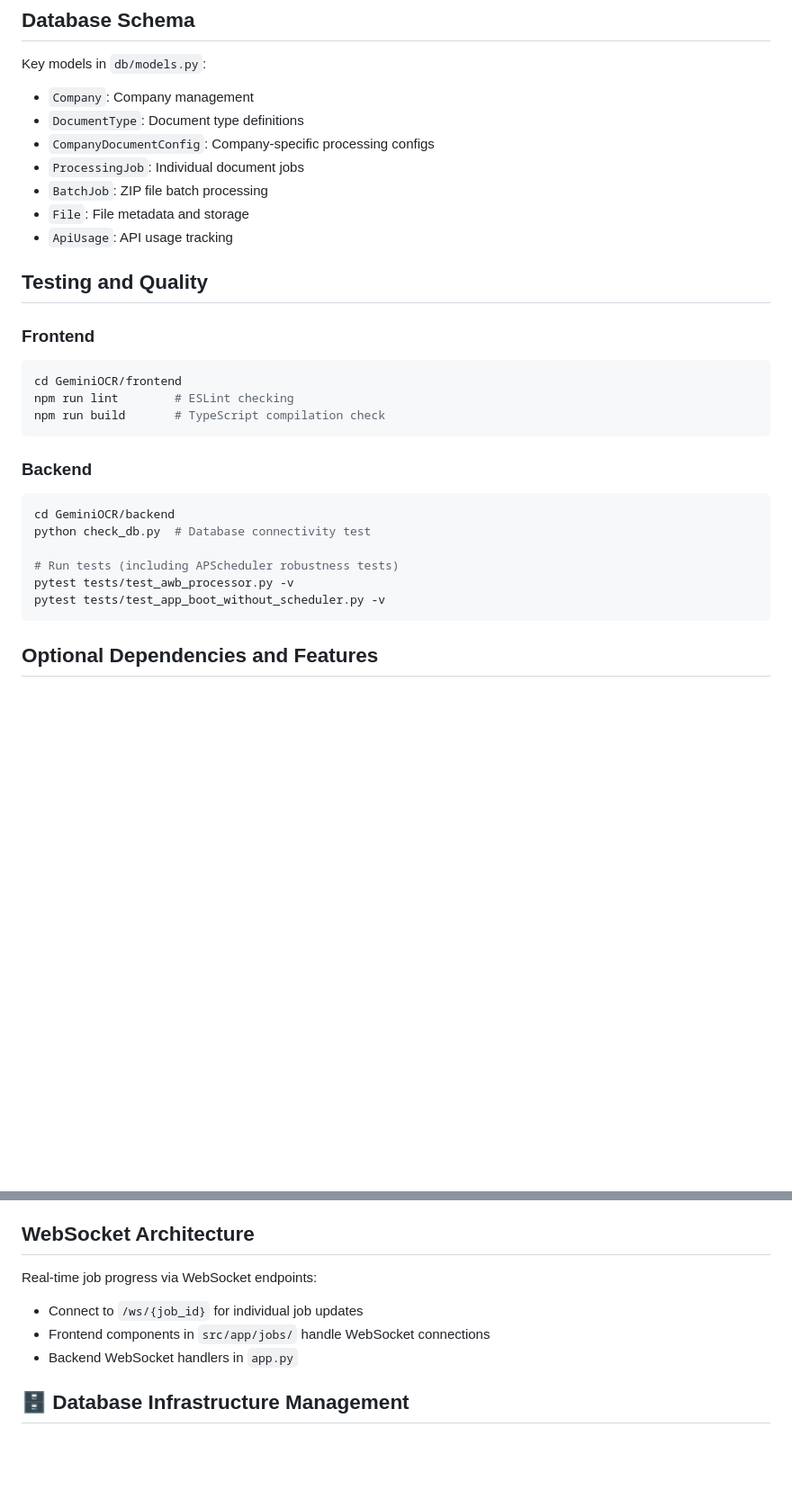
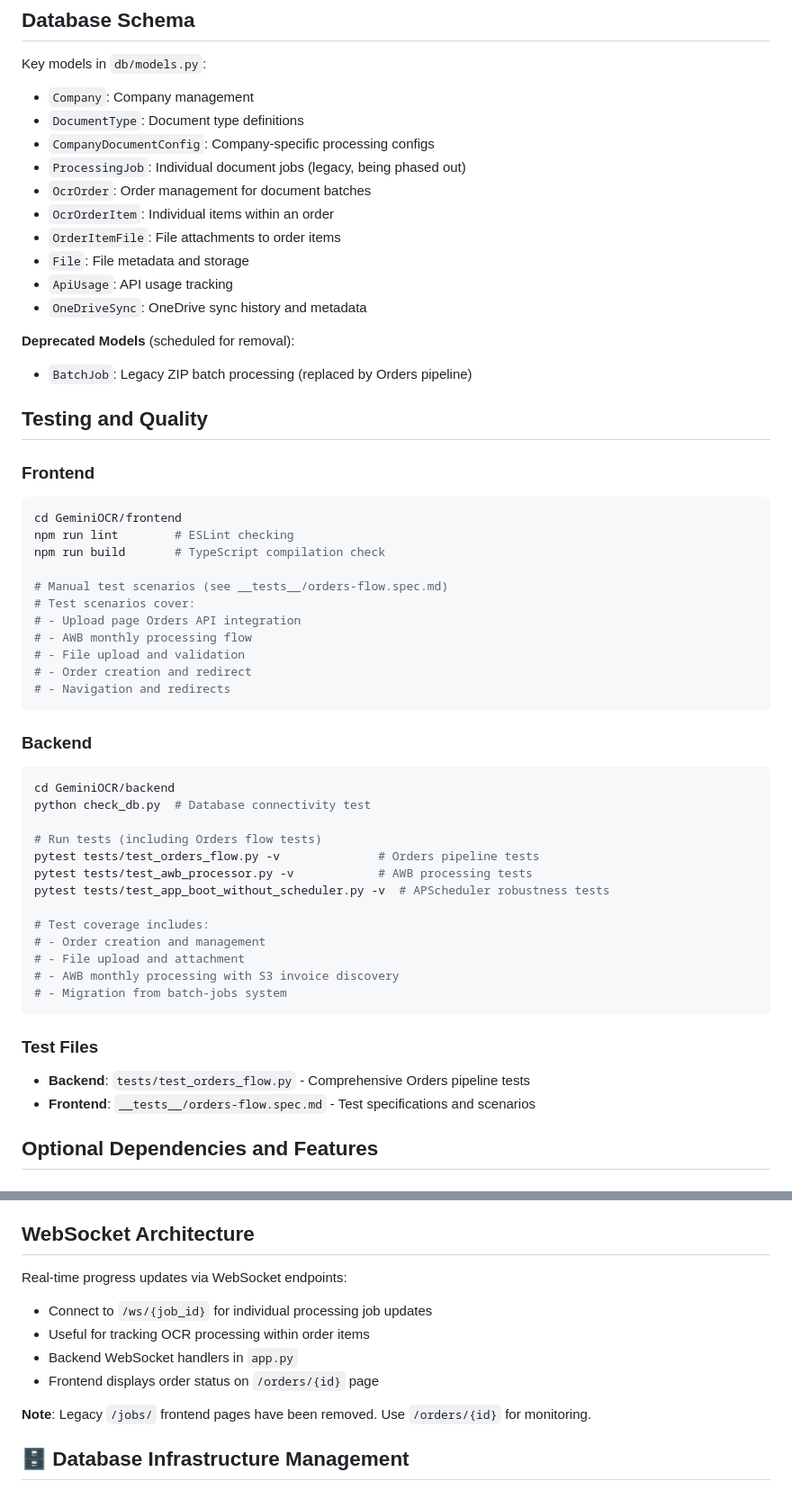
Before and after one commit to HawyHoWingYam/KH-COURSERA, a Markdown page: CLAUDE.md, 2 parts joined by grey strips. Shown at 90% size. Rendered like a GitHub page; blank space fills up the shorter version.

````diff
--- a/CLAUDE.md
+++ b/CLAUDE.md
@@ -221,10 +222,16 @@ Key models in `db/models.py`:
 - `Company`: Company management
 - `DocumentType`: Document type definitions
 - `CompanyDocumentConfig`: Company-specific processing configs
-- `ProcessingJob`: Individual document jobs
-- `BatchJob`: ZIP file batch processing
+- `ProcessingJob`: Individual document jobs (legacy, being phased out)
+- `OcrOrder`: Order management for document batches
+- `OcrOrderItem`: Individual items within an order
+- `OrderItemFile`: File attachments to order items
 - `File`: File metadata and storage
 - `ApiUsage`: API usage tracking
+- `OneDriveSync`: OneDrive sync history and metadata
+
+**Deprecated Models** (scheduled for removal):
+- `BatchJob`: Legacy ZIP batch processing (replaced by Orders pipeline)
 
 ## Testing and Quality
 
@@ -233,6 +240,14 @@ Key models in `db/models.py`:
 cd GeminiOCR/frontend
 npm run lint        # ESLint checking
 npm run build       # TypeScript compilation check
+
+# Manual test scenarios (see __tests__/orders-flow.spec.md)
+# Test scenarios cover:
+# - Upload page Orders API integration
+# - AWB monthly processing flow
+# - File upload and validation
+# - Order creation and redirect
+# - Navigation and redirects
 ```
 
 ### Backend
@@ -240,10 +255,21 @@ npm run build       # TypeScript compilation check
 cd GeminiOCR/backend
 python check_db.py  # Database connectivity test
 
-# Run tests (including APScheduler robustness tests)
-pytest tests/test_awb_processor.py -v
-pytest tests/test_app_boot_without_scheduler.py -v
+# Run tests (including Orders flow tests)
+pytest tests/test_orders_flow.py -v              # Orders pipeline tests
+pytest tests/test_awb_processor.py -v            # AWB processing tests
+pytest tests/test_app_boot_without_scheduler.py -v  # APScheduler robustness tests
+
+# Test coverage includes:
+# - Order creation and management
+# - File upload and attachment
+# - AWB monthly processing with S3 invoice discovery
+# - Migration from batch-jobs system
 ```
+
+### Test Files
+- **Backend**: `tests/test_orders_flow.py` - Comprehensive Orders pipeline tests
+- **Frontend**: `__tests__/orders-flow.spec.md` - Test specifications and scenarios
 
 ## Optional Dependencies and Features
 
@@ -326,10 +426,13 @@ POST /api/awb/trigger-sync      # Manually trigger sync
 
 ## WebSocket Architecture
 
-Real-time job progress via WebSocket endpoints:
-- Connect to `/ws/{job_id}` for individual job updates
-- Frontend components in `src/app/jobs/` handle WebSocket connections
+Real-time progress updates via WebSocket endpoints:
+- Connect to `/ws/{job_id}` for individual processing job updates
+- Useful for tracking OCR processing within order items
 - Backend WebSocket handlers in `app.py`
+- Frontend displays order status on `/orders/{id}` page
+
+**Note**: Legacy `/jobs/` frontend pages have been removed. Use `/orders/{id}` for monitoring.
 
 ## 🗄️ Database Infrastructure Management
 
````
Also changed, not shown: other parts of CLAUDE.md (+79 -4 lines).
